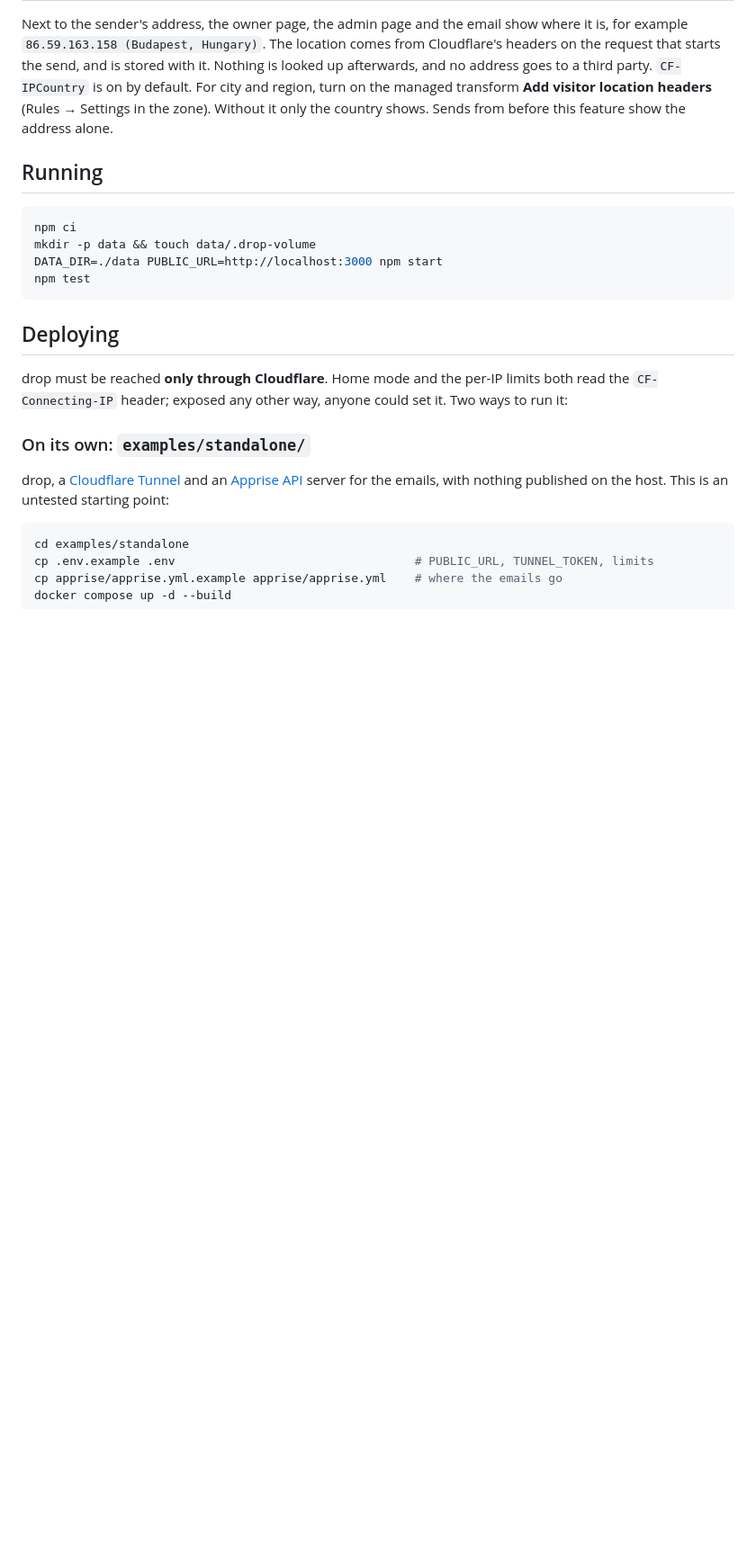
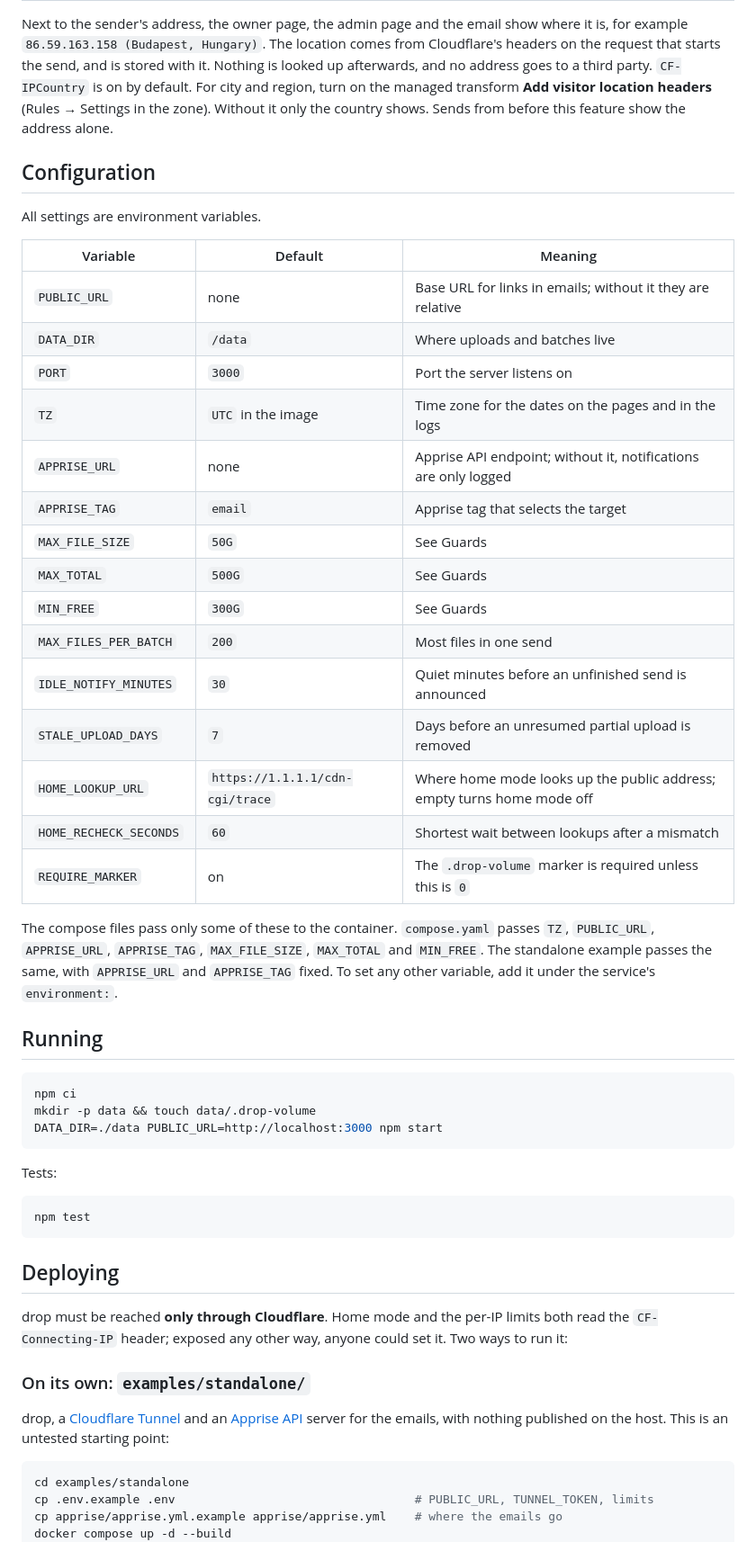
Before and after one commit to eszpee/drop, a Markdown page: README.md, the part around one of its changes. Shown at 90% size. GitHub-like rendering; blank space fills up the shorter version.

Commit message:
docs(readme): document every setting and match the code [adhoc-docs-reconcile]
Entire-Checkpoint: 01M5YEB1XC82480GXXT5FHVC12

````diff
--- a/README.md
+++ b/README.md
@@ -112,12 +115,45 @@ it. Nothing is looked up afterwards, and no address goes to a third party.
 **Add visitor location headers** (Rules → Settings in the zone). Without it only
 the country shows. Sends from before this feature show the address alone.
 
+## Configuration
+
+All settings are environment variables.
+
+| Variable | Default | Meaning |
+|---|---|---|
+| `PUBLIC_URL` | none | Base URL for links in emails; without it they are relative |
+| `DATA_DIR` | `/data` | Where uploads and batches live |
+| `PORT` | `3000` | Port the server listens on |
+| `TZ` | `UTC` in the image | Time zone for the dates on the pages and in the logs |
+| `APPRISE_URL` | none | Apprise API endpoint; without it, notifications are only logged |
+| `APPRISE_TAG` | `email` | Apprise tag that selects the target |
+| `MAX_FILE_SIZE` | `50G` | See Guards |
+| `MAX_TOTAL` | `500G` | See Guards |
+| `MIN_FREE` | `300G` | See Guards |
+| `MAX_FILES_PER_BATCH` | `200` | Most files in one send |
+| `IDLE_NOTIFY_MINUTES` | `30` | Quiet minutes before an unfinished send is announced |
+| `STALE_UPLOAD_DAYS` | `7` | Days before an unresumed partial upload is removed |
+| `HOME_LOOKUP_URL` | `https://1.1.1.1/cdn-cgi/trace` | Where home mode looks up the public address; empty turns home mode off |
+| `HOME_RECHECK_SECONDS` | `60` | Shortest wait between lookups after a mismatch |
+| `REQUIRE_MARKER` | on | The `.drop-volume` marker is required unless this is `0` |
+
+The compose files pass only some of these to the container. `compose.yaml` passes
+`TZ`, `PUBLIC_URL`, `APPRISE_URL`, `APPRISE_TAG`, `MAX_FILE_SIZE`, `MAX_TOTAL` and
+`MIN_FREE`. The standalone example passes the same, with `APPRISE_URL` and
+`APPRISE_TAG` fixed. To set any other variable, add it under the service's
+`environment:`.
+
 ## Running
 
 ```bash
 npm ci
 mkdir -p data && touch data/.drop-volume
 DATA_DIR=./data PUBLIC_URL=http://localhost:3000 npm start
+```
+
+Tests:
+
+```bash
 npm test
 ```
 
````
Also changed, not shown: other parts of README.md (+8 -4 lines).
